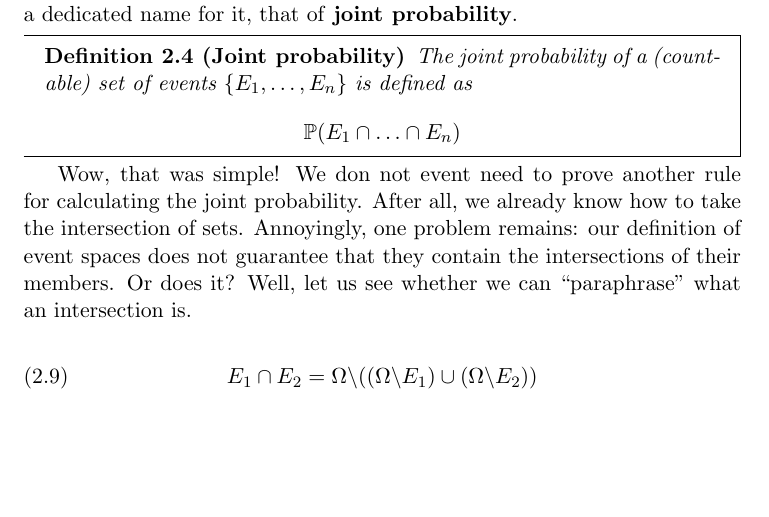
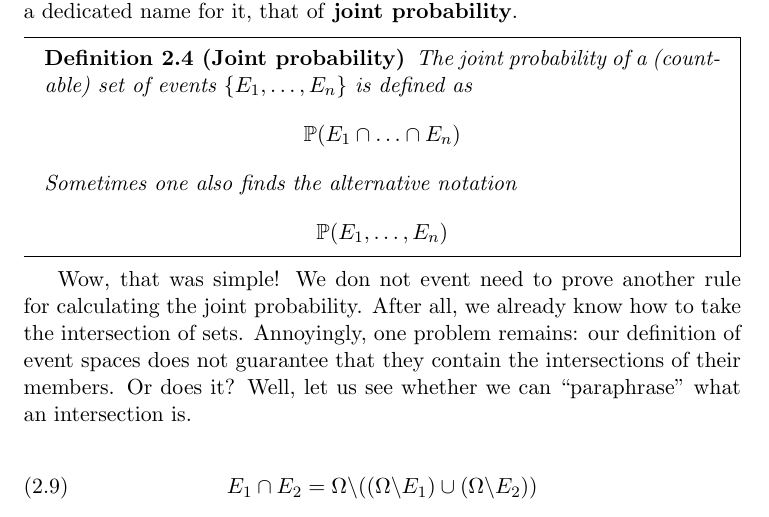
Before and after one commit to BasicProbability/LectureNotes, a LaTeX thesis (chapter2/chapter2.tex, which reads chapter2/chapter2_forInclude.tex): part of page 6 of 11, cut so that both start at the same text, the shorter picture padded with empty space. Compiled offline with pdfLaTeX.

Commit message:
Add alternative notation for joint probability to definition.

```diff
--- a/chapter2/chapter2_forInclude.tex
+++ b/chapter2/chapter2_forInclude.tex
@@ -271,6 +271,8 @@ What we are missing is a way to express the probability that a given number of e
 \begin{Definition}[Joint probability]
 The joint probability of a (countable) set of events $ \{E_{1}, \ldots, E_{n}\} $ is defined as
 $$ \mathbb{P}(E_{1} \cap \ldots \cap E_{n}) $$
+Sometimes one also finds the alternative notation
+$$ \mathbb{P}(E_{1}, \ldots, E_{n}) $$
 \end{Definition}
 
 Wow, that was simple! We don not event need to prove another rule for calculating the joint probability.
```
Also changed, not shown: chapter2/chapter2.pdf, fullscript/BasicProbabilityAndStatistics.pdf.
